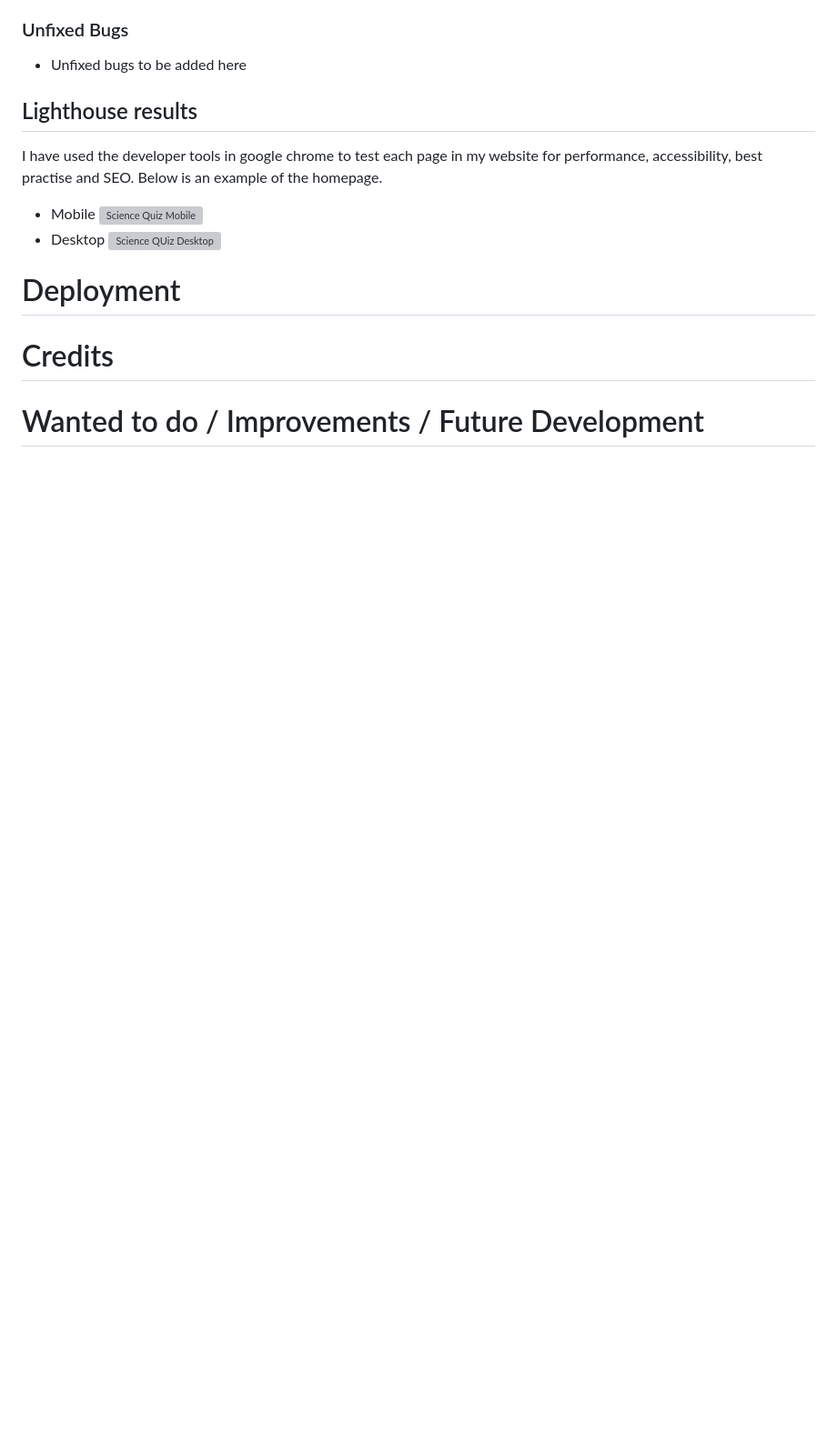
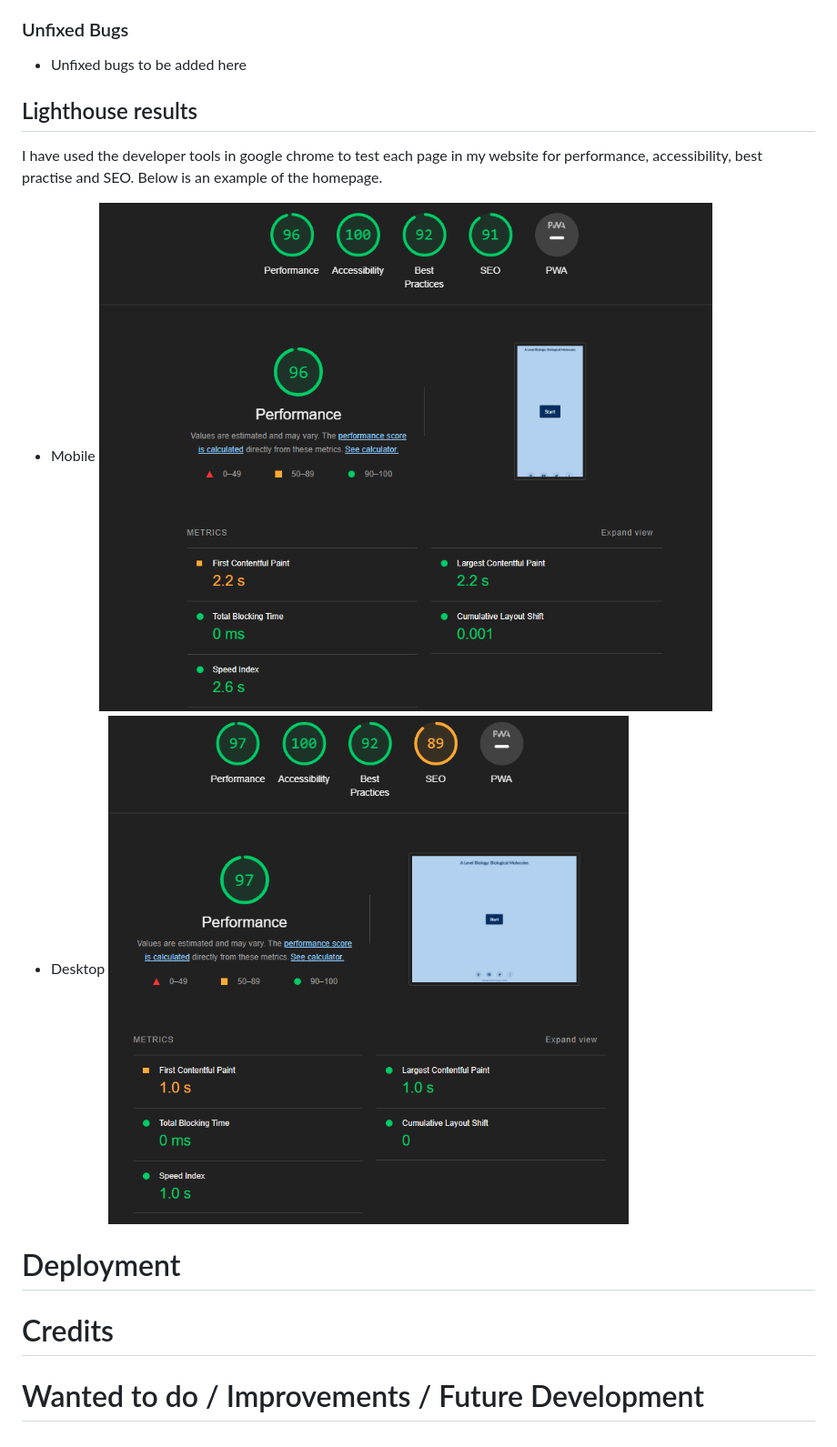
Before and after one commit to MartinBradbury/science_quiz, a Markdown page: README.md, the part around the change printed below. Shown: that part at 91% size. Drawn GitHub-style; pictures changed too: assets/images/lhdesk.png (added), assets/images/lhmob.png (added); blank space fills up the shorter version; grey boxes are pictures that could not be loaded.

Commit message:
added lighthouse results for mobile and desktop in the readme

```diff
--- a/README.md
+++ b/README.md
@@ -121,9 +121,9 @@ This interavtive A Level Biology Biological Molecules test is aimed at Year 12 a
 I have used the developer tools in google chrome to test each page in my website for performance, accessibility, best practise and SEO. Below is an example of the homepage.
 
 * Mobile
-![Science Quiz Mobile]()
+![Science Test Mobile](assets/images/lhmob.png)
 * Desktop
-![Science QUiz Desktop]()
+![Science QUiz Desktop](assets/images/lhdesk.png)
 
 
 # Deployment
```
Also changed, not shown: other parts of README.md (+1 -1 lines).
